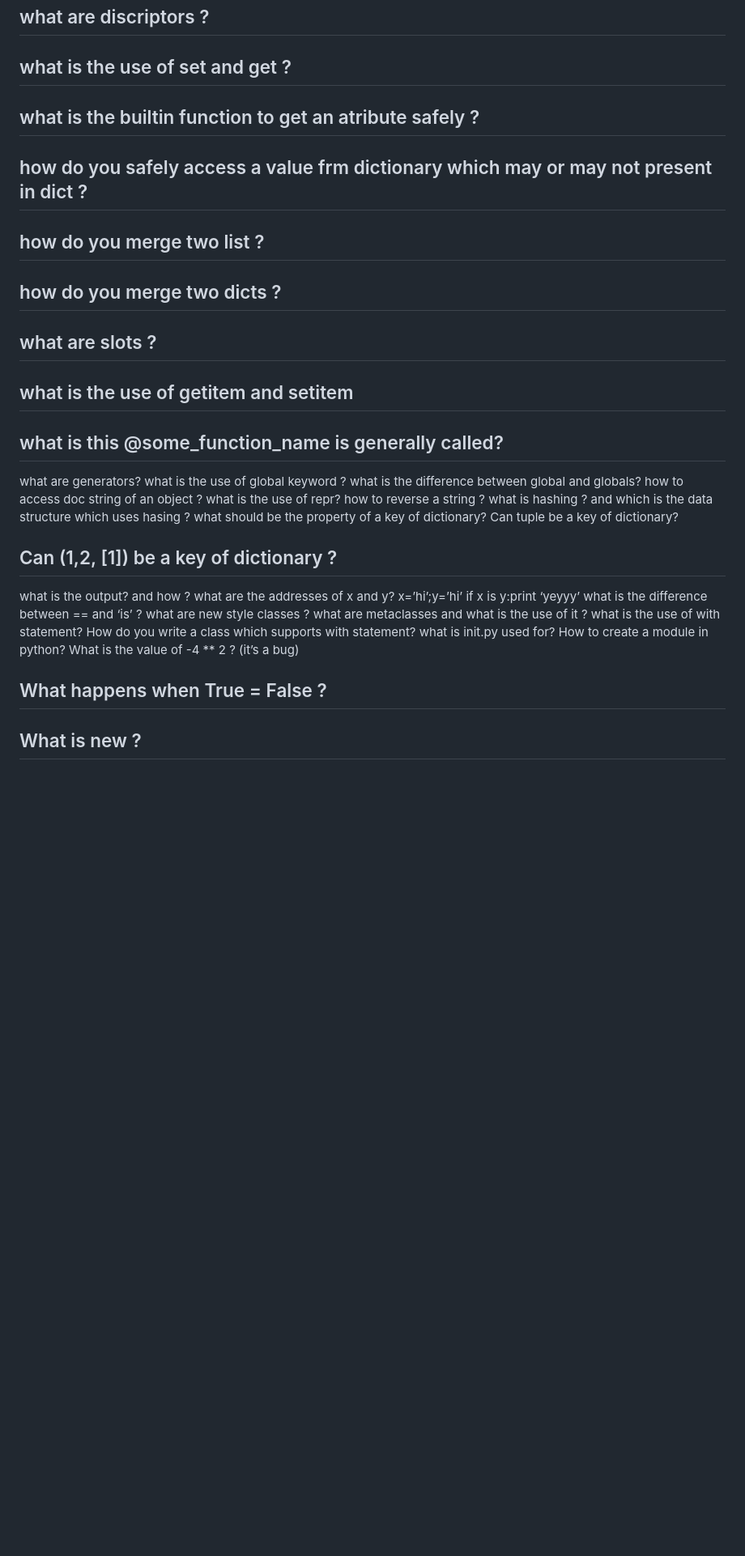
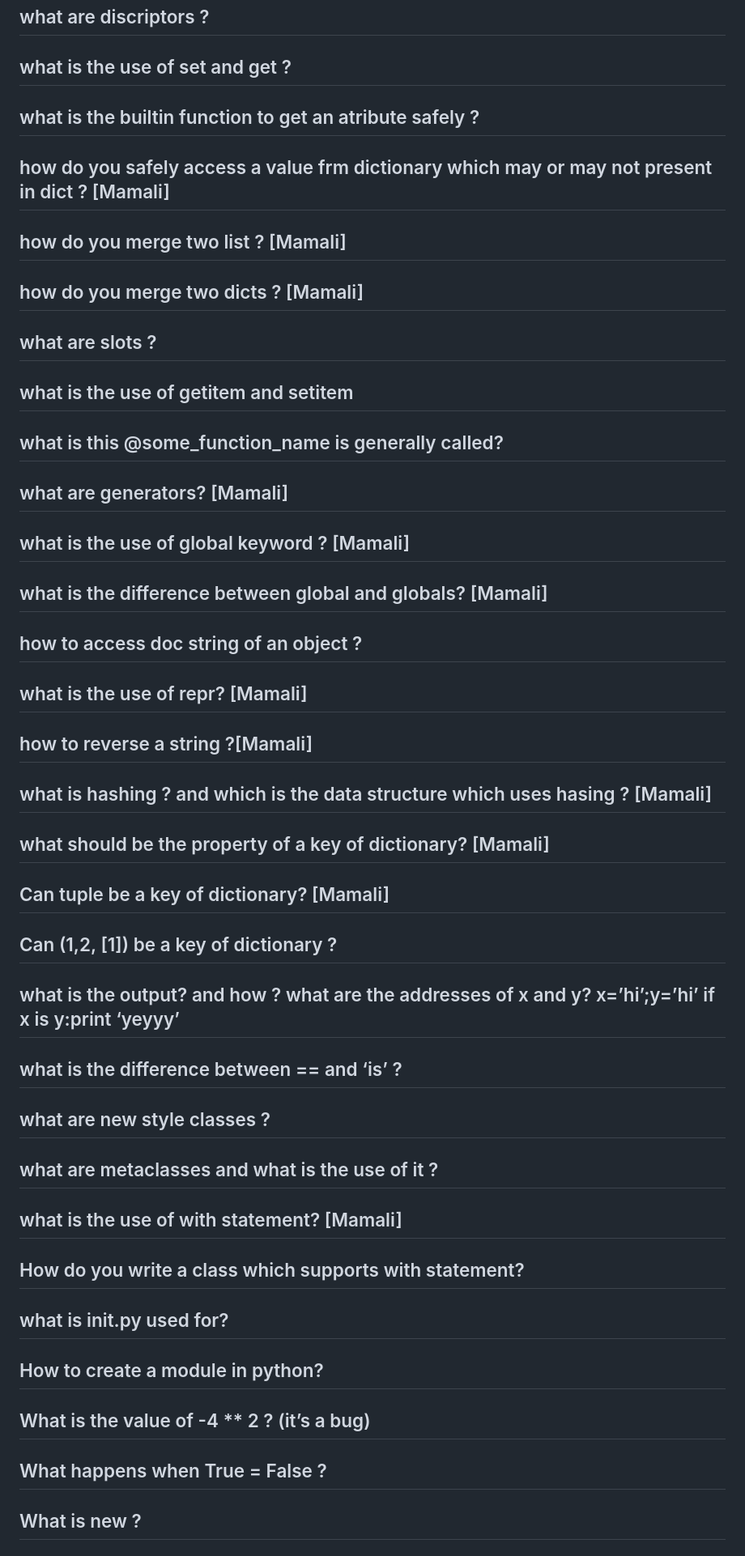
Before and after one commit to MeSabya/PythonLearning, a Markdown page: InterviewQuestions.md, the part around the change printed below. Shown: that part at 81% size. Rendered like a GitHub page; blank space fills up the shorter version.

```diff
--- a/InterviewQuestions.md
+++ b/InterviewQuestions.md
@@ -32,33 +33,59 @@
 ## what are discriptors ?
 
 ## what is the use of set and get ?
+
 ## what is the builtin function to get an atribute safely ?
-## how do you safely access a value frm dictionary which may or may not present in dict ?
-## how do you merge two list ?
-## how do you merge two dicts ?
+
+## how do you safely access a value frm dictionary which may or may not present in dict ? [Mamali]
+
+## how do you merge two list ? [Mamali]
+
+## how do you merge two dicts ? [Mamali]
+
 ## what are slots ?
+
 ## what is the use of getitem and setitem
 
 ## what is this @some_function_name is generally called?
 
-what are generators?
-what is the use of global keyword ?
-what is the difference between global and globals?
-how to access doc string of an object ?
-what is the use of repr?
-how to reverse a string ?
-what is hashing ? and which is the data structure which uses hasing ?
-what should be the property of a key of dictionary?
-Can tuple be a key of dictionary?
+## what are generators? [Mamali]
+
+## what is the use of global keyword ? [Mamali]
+
+## what is the difference between global and globals? [Mamali]
+
+## how to access doc string of an object ?
+
+## what is the use of repr? [Mamali]
+
+## how to reverse a string ?[Mamali]
+
+## what is hashing ? and which is the data structure which uses hasing ? [Mamali]
+
+## what should be the property of a key of dictionary? [Mamali]
+
+## Can tuple be a key of dictionary? [Mamali]
+
 ## Can (1,2, [1]) be a key of dictionary ?
-what is the output? and how ? what are the addresses of x and y? x=’hi’;y=’hi’ if x is y:print ‘yeyyy’
-what is the difference between == and ‘is’ ?
-what are new style classes ?
-what are metaclasses and what is the use of it ?
-what is the use of with statement?
-How do you write a class which supports with statement?
-what is init.py used for?
-How to create a module in python?
-What is the value of -4 ** 2 ? (it’s a bug)
+
+## what is the output? and how ? what are the addresses of x and y? x=’hi’;y=’hi’ if x is y:print ‘yeyyy’
+
+## what is the difference between == and ‘is’ ?
+
+## what are new style classes ?
+
+## what are metaclasses and what is the use of it ?
+
+## what is the use of with statement? [Mamali]
+
+## How do you write a class which supports with statement?
+
+## what is init.py used for?
+
+## How to create a module in python?
+
+## What is the value of -4 ** 2 ? (it’s a bug)
+
 ## What happens when True = False ?
+
 ## What is new ?
```
Also changed, not shown: other parts of InterviewQuestions.md (+131 -87 lines).
